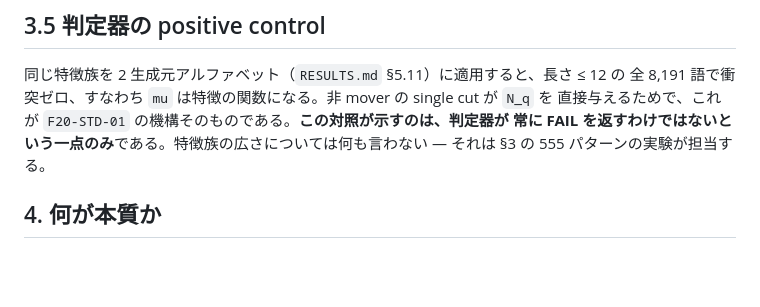
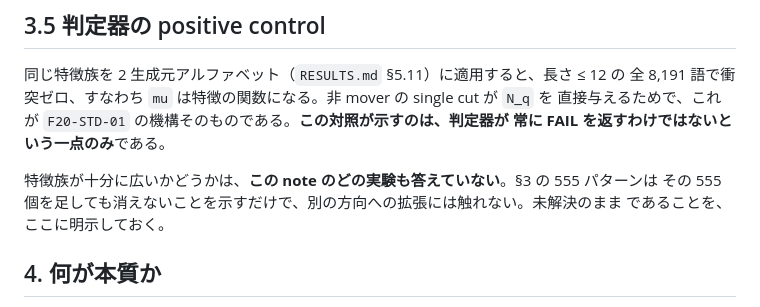
Before and after one commit to hora-algebra/gsh_bootstrap, a Markdown page: notes/f20_subalphabet_obstruction.md, the part around the change. Rendered like a GitHub page; blank space fills up the shorter version.

Commit message:
Stop §3.5 pointing at §3 for a question §3 disclaims
Third pass on the same two paragraphs. Limiting the 555-pattern result left
§3.5 ending "the width of the feature family is what §3's 555-pattern
experiment covers" -- and §3 now says in as many words that no such conclusion
follows from it. Each paragraph was right and the pair was not: a reader
following the cross-reference arrives at a disclaimer.

Neither experiment answers it, so that is what §3.5 says now. An open question
named as open is the useful form; a pointer to a section that declines the
question is worse than no pointer, because it reads as though somebody checked.

Worth recording what this took. The scope error entered when the paragraph moved
out of `RESULTS.md`, the first correction attached it to the wrong experiment,
the second cut the claim back but left the cross-reference behind it. Three
reviews for two paragraphs of prose I was relocating, not writing -- which is
the argument for doing the remaining §5.16 work awake rather than at eleven in
the morning after a night of this.

`./scripts/check.sh --static` exits 0, 91 tests.

Co-Authored-By: Claude Opus 5 <noreply@anthropic.com>

```diff
--- a/notes/f20_subalphabet_obstruction.md
+++ b/notes/f20_subalphabet_obstruction.md
@@ -94,8 +94,11 @@ witness は **ε = 3 の文字を一つも含まない**。15 文字で追加的
 同じ特徴族を 2 生成元アルファベット（`RESULTS.md` §5.11）に適用すると、長さ ≤ 12 の
 全 8,191 語で衝突ゼロ、すなわち `mu` は特徴の関数になる。非 mover の single cut が `N_q` を
 直接与えるためで、これが `F20-STD-01` の機構そのものである。**この対照が示すのは、判定器が
-常に FAIL を返すわけではないという一点のみ**である。特徴族の広さについては何も言わない —
-それは §3 の 555 パターンの実験が担当する。
+常に FAIL を返すわけではないという一点のみ**である。
+
+特徴族が十分に広いかどうかは、**この note のどの実験も答えていない**。§3 の 555 パターンは
+その 555 個を足しても消えないことを示すだけで、別の方向への拡張には触れない。未解決のまま
+であることを、ここに明示しておく。
 
 ## 4. 何が本質か
 
```
